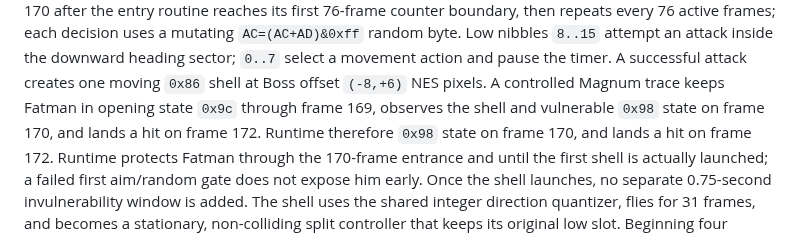
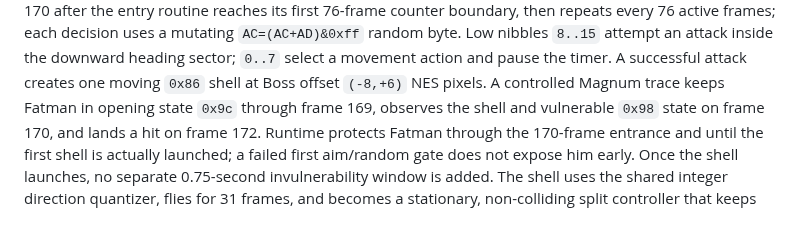
Before and after one commit to xrdavies/gun.smoke, a Markdown page: docs/reference-rom.md, the part around the change. Rendered like a GitHub page.

Commit message:
docs: remove duplicate fatman trace sentence

```diff
--- a/docs/reference-rom.md
+++ b/docs/reference-rom.md
@@ -1261,7 +1261,6 @@ the timer. A successful attack creates
 one moving `0x86` shell at Boss offset `(-8,+6)` NES pixels. A controlled Magnum
 trace keeps Fatman in
 opening state `0x9c` through frame 169, observes the shell and vulnerable
-`0x98` state on frame 170, and lands a hit on frame 172. Runtime therefore
 `0x98` state on frame 170, and lands a hit on frame 172. Runtime protects
 Fatman through the 170-frame entrance and until the first shell is actually
 launched; a failed first aim/random gate does not expose him early. Once the
```
